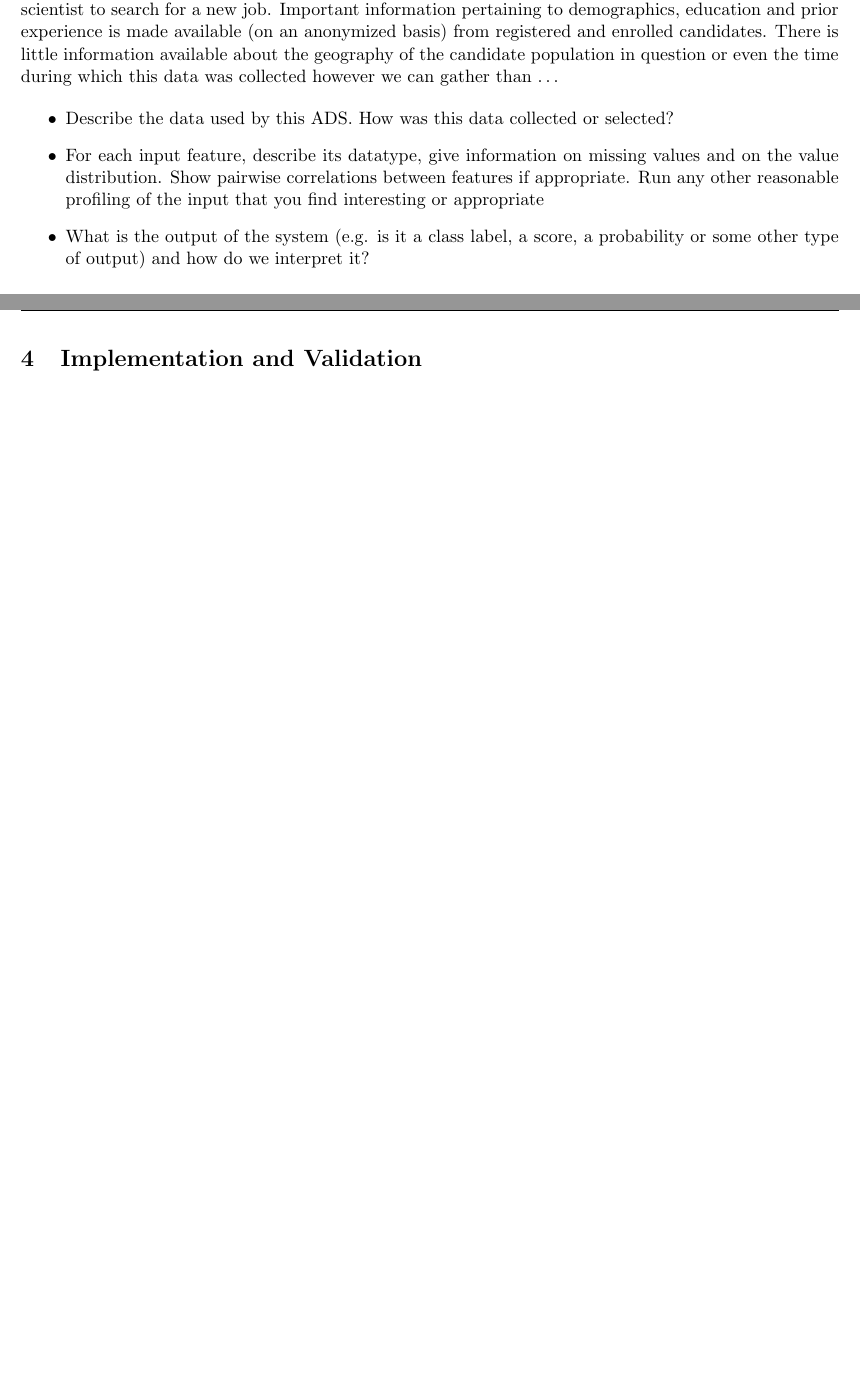
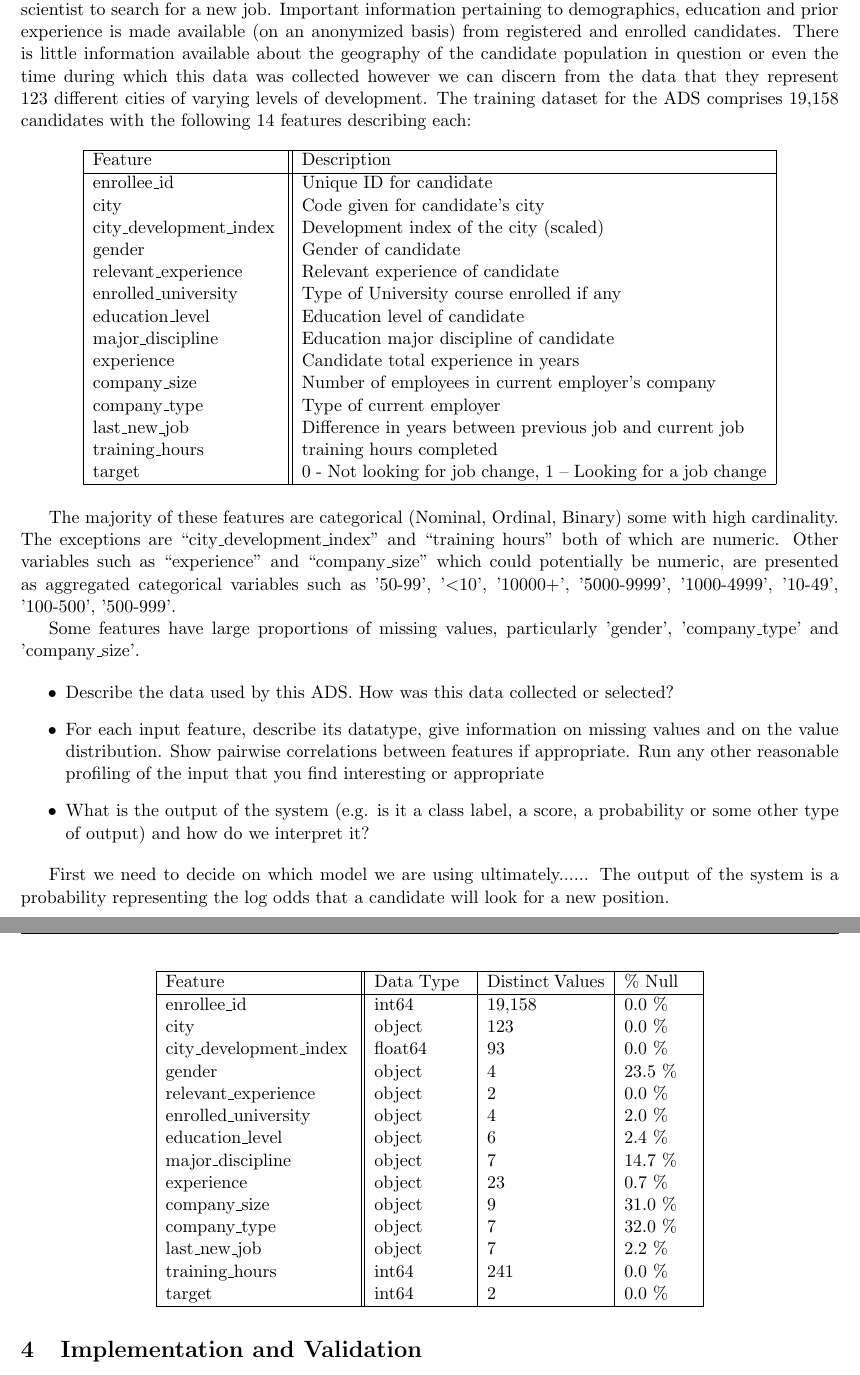
Before and after one commit to cas2247/RDS_Algorithmic_Fairness, a LaTeX document (Report.tex): two parts of pages 3 and 4 of 6, joined at a grey line, cut so that both start at the same text, the shorter picture padded with empty space. Compiled offline with pdfLaTeX.

Commit message:
saving progress on report and code

```diff
--- a/Report.tex
+++ b/Report.tex
@@ -12,10 +12,14 @@
 \usepackage{memhfixc}
 \usepackage{pdfsync}
 \usepackage{fancyhdr}
+\usepackage{indentfirst}
+\usepackage[affil-it]{authblk}
+\renewcommand\Affilfont{\fontsize{9}{10.8}\itshape}
 \pagestyle{fancy}
 
 \title{Responsible Data Science Course Project}
 \author{Claire Saint-Donat, Xiangyue Wang}
+\affil{Center for Data Science, New York University}
 \date{Spring 2022}
 
 \begin{document}
@@ -46,13 +50,94 @@ Possible trade-offs - candidates looking for a new job might not necessarily be
 
 \section{Input and Output}
 
-These data, made available by the company, are designed to understand the factors that lead a data scientist to search for a new job.  Important information pertaining to demographics, education and prior experience is made available (on an anonymized basis) from registered and enrolled candidates.  There is little information available about the geography of the candidate population in question or even the time during which this data was collected however we can gather than \ldots
+These data, made available by the company, are designed to understand the factors that lead a data scientist to search for a new job.  Important information pertaining to demographics, education and prior experience is made available (on an anonymized basis) from registered and enrolled candidates.  There is little information available about the geography of the candidate population in question or even the time during which this data was collected however we can discern from the data that they represent 123 different cities of varying levels of development.  The training dataset for the ADS comprises 19,158 candidates with the following 14 features describing each:
+
+
+
+\begin{table}[h]
+\centering
+\begin{tabular}{ |p{4cm}||p{10cm}|  }
+
+ \hline
+ Feature 		& Description		\\
+ \hline
+enrollee\_id 	& Unique ID for candidate\\
+city			& Code given for candidate's city \\
+city\_development\_index & Development index of the city (scaled)\\
+gender		& Gender of candidate\\
+relevant\_experience & Relevant experience of candidate\\
+enrolled\_university & Type of University course enrolled if any \\
+
+education\_level & Education level of candidate\\
+
+major\_discipline & Education major discipline of candidate \\
+
+experience 	& Candidate total experience in years\\
+
+company\_size 	& Number of employees in current employer's company \\
+
+company\_type 	& Type of current employer\\
+
+last\_new\_job 	& Difference in years between previous job and current job \\
+
+training\_hours 	& training hours completed \\
+
+target 		& 0 - Not looking for job change, 1 – Looking for a job change\\
+ \hline
+\end{tabular}
+\end{table}
+
+
+
+The majority of these features are categorical (Nominal, Ordinal, Binary) some with high cardinality. The exceptions are ``city\_development\_index" and ``training hours" both of which are numeric. Other variables such as ``experience" and ``company\_size" which could potentially be numeric, are presented as aggregated categorical variables such as '50-99', '$<$10', '10000+', '5000-9999', '1000-4999', '10-49', '100-500', '500-999'.
+
+Some features have large proportions of missing values, particularly 'gender', 'company\_type' and 'company\_size'.
+
+
+
+\begin{table}[h]
+\centering
+\begin{tabular}{ |p{4cm}||p{2cm}| p{2.53cm}| p{1.5cm}|}
+ \hline
+ Feature 		& Data Type	& Distinct Values	& \% Null\\
+ \hline
+enrollee\_id 	& int64 & 19,158 & 0.0 \%	\\
+city			 & object & 123 & 0.0 \% \\
+city\_development\_index & float64 & 93 & 0.0 \% \\
+gender		& object & 4 & 23.5 \% \\
+relevant\_experience & object & 2 & 0.0 \%\\
+
+enrolled\_university & object & 4 & 2.0 \% \\
+
+education\_level & object & 6 & 2.4 \% \\
+
+major\_discipline  & object & 7 & 14.7 \% \\
+
+experience  	& object & 23 & 0.7 \% \\
+
+company\_size 	& object & 9 & 31.0 \% \\
+
+company\_type 	& object & 7 & 32.0 \%\\
+
+last\_new\_job 	& object & 7 & 2.2 \%\\
+
+training\_hours & int64 & 241 & 0.0 \%  \\
+
+target 		 & int64 & 2 & 0.0 \% \\
+ \hline
+\end{tabular}
+\end{table}
+
+
+
 
 \begin{itemize}
 	\item Describe the data used by this ADS.  How was this data collected or selected?
 	\item For each input feature, describe its datatype, give information on missing values and on the value distribution. Show pairwise correlations between features if appropriate.  Run any other reasonable profiling of the input that you find interesting or appropriate
 	\item What is the output of the system (e.g. is it a class label, a score, a probability or some other type of output) and how do we interpret it?
 \end{itemize}
+
+First we need to decide on which model we are using ultimately......  The output of the system is a probability representing the log odds that a candidate will look for a new position.
 
 \pagebreak
 
```
Also changed, not shown: 1 other file.
